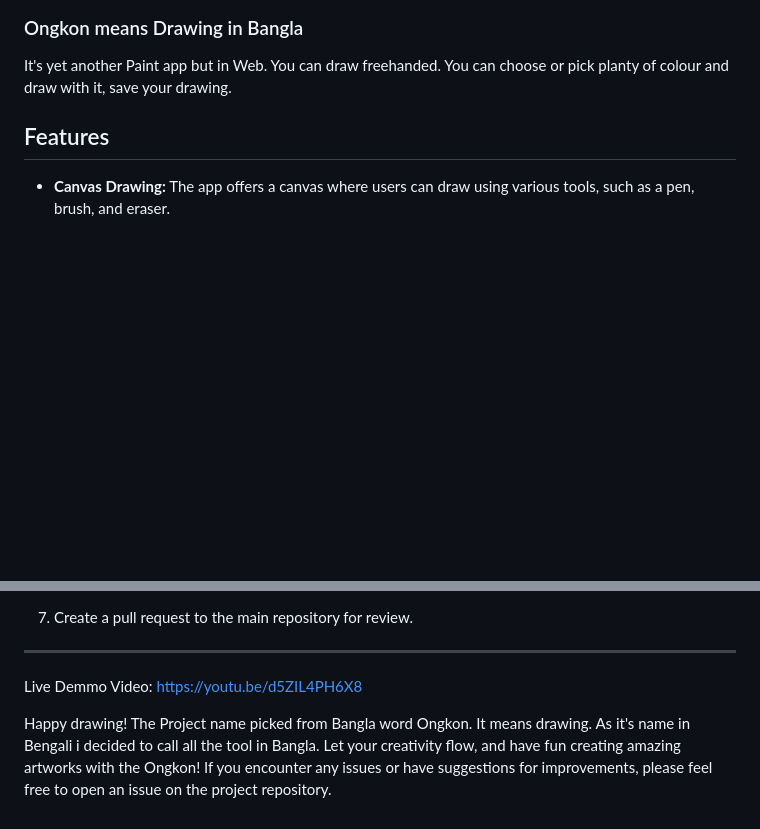
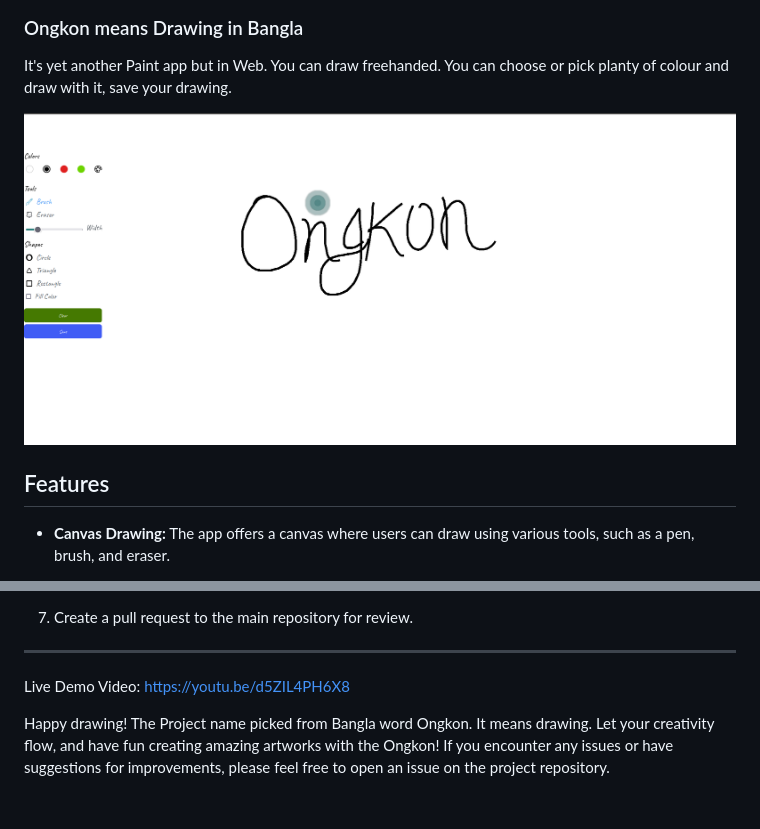
Before and after one commit to uthsobcb/ongkon, a Markdown page: README.md, 2 parts joined by grey strips. GitHub-like rendering; pictures changed too: assets/image.png (added); blank space fills up the shorter version.

```diff
--- a/README.md
+++ b/README.md
@@ -3,6 +3,7 @@
 ### Ongkon means Drawing in Bangla
 It's yet another Paint app but in Web. You can draw freehanded. You can choose or pick planty of colour and draw with it, save your drawing.
 
+![Demo of Ongkon](/assets/image.png)
 ## Features
 
 - **Canvas Drawing:** The app offers a canvas where users can draw using various tools, such as a pen, brush, and eraser.
@@ -73,6 +74,6 @@ If you are interested in contributing to the development of the Drawing Web App
 
 ---
 
-Live Demmo Video: https://youtu.be/d5ZIL4PH6X8
+Live Demo Video: https://youtu.be/d5ZIL4PH6X8
 
-Happy drawing! The Project name picked from Bangla word Ongkon. It means drawing. As it's name in Bengali i decided to call all the tool in Bangla. Let your creativity flow, and have fun creating amazing artworks with the Ongkon! If you encounter any issues or have suggestions for improvements, please feel free to open an issue on the project repository.
+Happy drawing! The Project name picked from Bangla word Ongkon. It means drawing. Let your creativity flow, and have fun creating amazing artworks with the Ongkon! If you encounter any issues or have suggestions for improvements, please feel free to open an issue on the project repository.
```
Also changed, not shown: other parts of README.md (+3 -3 lines), 1 other file.
